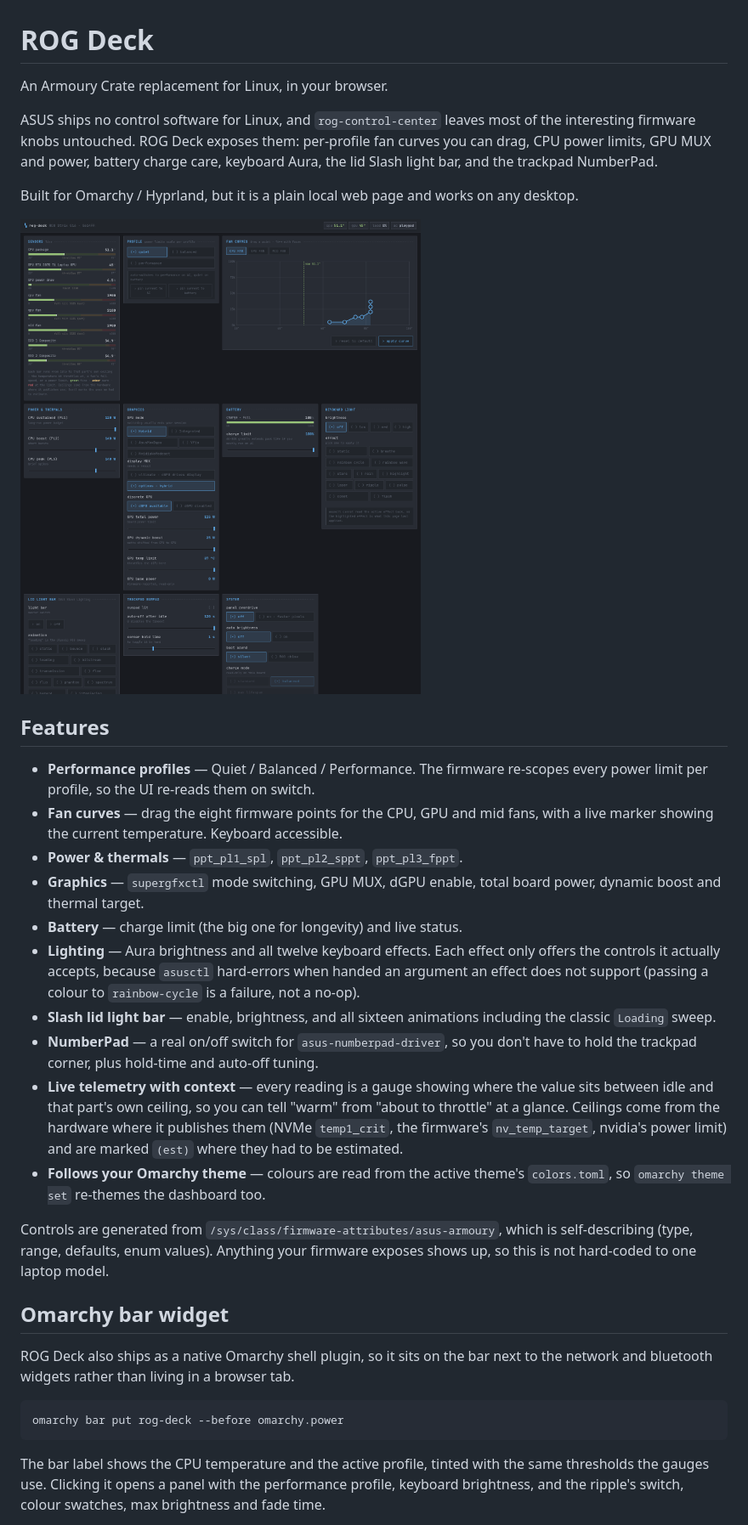
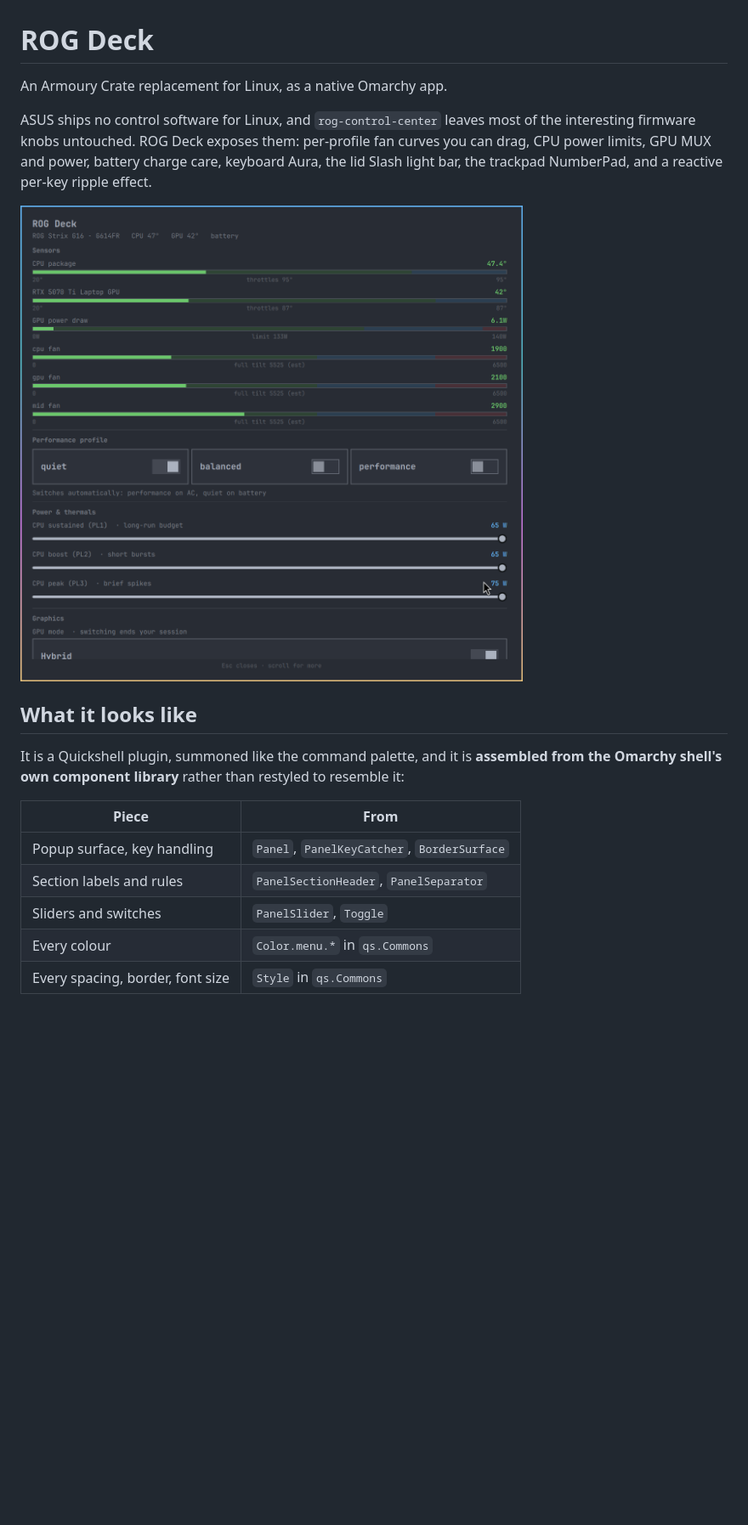
Before and after one commit to 97d110/rog-deck, a Markdown page: README.md, the part around one of its changes. Shown at 85% size. Drawn GitHub-style; pictures changed too: docs/screenshot.png; blank space fills up the shorter version.

````diff
--- a/README.md
+++ b/README.md
@@ -1,58 +1,26 @@
 # ROG Deck
 
-An Armoury Crate replacement for Linux, in your browser.
+An Armoury Crate replacement for Linux, as a native Omarchy app.
 
 ASUS ships no control software for Linux, and `rog-control-center` leaves most
 of the interesting firmware knobs untouched. ROG Deck exposes them: per-profile
 fan curves you can drag, CPU power limits, GPU MUX and power, battery charge
-care, keyboard Aura, the lid Slash light bar, and the trackpad NumberPad.
-
-Built for Omarchy / Hyprland, but it is a plain local web page and works on any
-desktop.
+care, keyboard Aura, the lid Slash light bar, the trackpad NumberPad, and a
+reactive per-key ripple effect.
 
 ![ROG Deck](docs/screenshot.png)
 
-## Features
+## What it looks like
 
-- **Performance profiles** — Quiet / Balanced / Performance. The firmware
-  re-scopes every power limit per profile, so the UI re-reads them on switch.
-- **Fan curves** — drag the eight firmware points for the CPU, GPU and mid
-  fans, with a live marker showing the current temperature. Keyboard accessible.
-- **Power & thermals** — `ppt_pl1_spl`, `ppt_pl2_sppt`, `ppt_pl3_fppt`.
-- **Graphics** — `supergfxctl` mode switching, GPU MUX, dGPU enable, total
-  board power, dynamic boost and thermal target.
-- **Battery** — charge limit (the big one for longevity) and live status.
-- **Lighting** — Aura brightness and all twelve keyboard effects. Each effect
-  only offers the controls it actually accepts, because `asusctl` hard-errors
-  when handed an argument an effect does not support (passing a colour to
-  `rainbow-cycle` is a failure, not a no-op).
-- **Slash lid light bar** — enable, brightness, and all sixteen animations
-  including the classic `Loading` sweep.
-- **NumberPad** — a real on/off switch for `asus-numberpad-driver`, so you
-  don't have to hold the trackpad corner, plus hold-time and auto-off tuning.
-- **Live telemetry with context** — every reading is a gauge showing where the
-  value sits between idle and that part's own ceiling, so you can tell "warm"
-  from "about to throttle" at a glance. Ceilings come from the hardware where
-  it publishes them (NVMe `temp1_crit`, the firmware's `nv_temp_target`,
-  nvidia's power limit) and are marked `(est)` where they had to be estimated.
-- **Follows your Omarchy theme** — colours are read from the active theme's
-  `colors.toml`, so `omarchy theme set` re-themes the dashboard too.
+It is a Quickshell plugin, summoned like the command palette, and it is
+**assembled from the Omarchy shell's own component library** rather than
+restyled to resemble it:
 
-Controls are generated from `/sys/class/firmware-attributes/asus-armoury`,
-which is self-describing (type, range, defaults, enum values). Anything your
-firmware exposes shows up, so this is not hard-coded to one laptop model.
+| Piece | From |
+| --- | --- |
+| Popup surface, key handling | `Panel`, `PanelKeyCatcher`, `BorderSurface` |
+| Section labels and rules | `PanelSectionHeader`, `PanelSeparator` |
+| Sliders and switches | `PanelSlider`, `Toggle` |
+| Every colour | `Color.menu.*` in `qs.Commons` |
+| Every spacing, border, font size | `Style` in `qs.Commons` |
 
-## Omarchy bar widget
-
-ROG Deck also ships as a native Omarchy shell plugin, so it sits on the bar
-next to the network and bluetooth widgets rather than living in a browser tab.
-
-```bash
-omarchy bar put rog-deck --before omarchy.power
-```
-
-The bar label shows the CPU temperature and the active profile, tinted with
-the same thresholds the gauges use. Clicking it opens a panel with the
-performance profile, keyboard brightness, and the ripple's switch, colour
-swatches, max brightness and fade time.
-
````
Also changed, not shown: other parts of README.md (+116 -84 lines), 15 other files.
